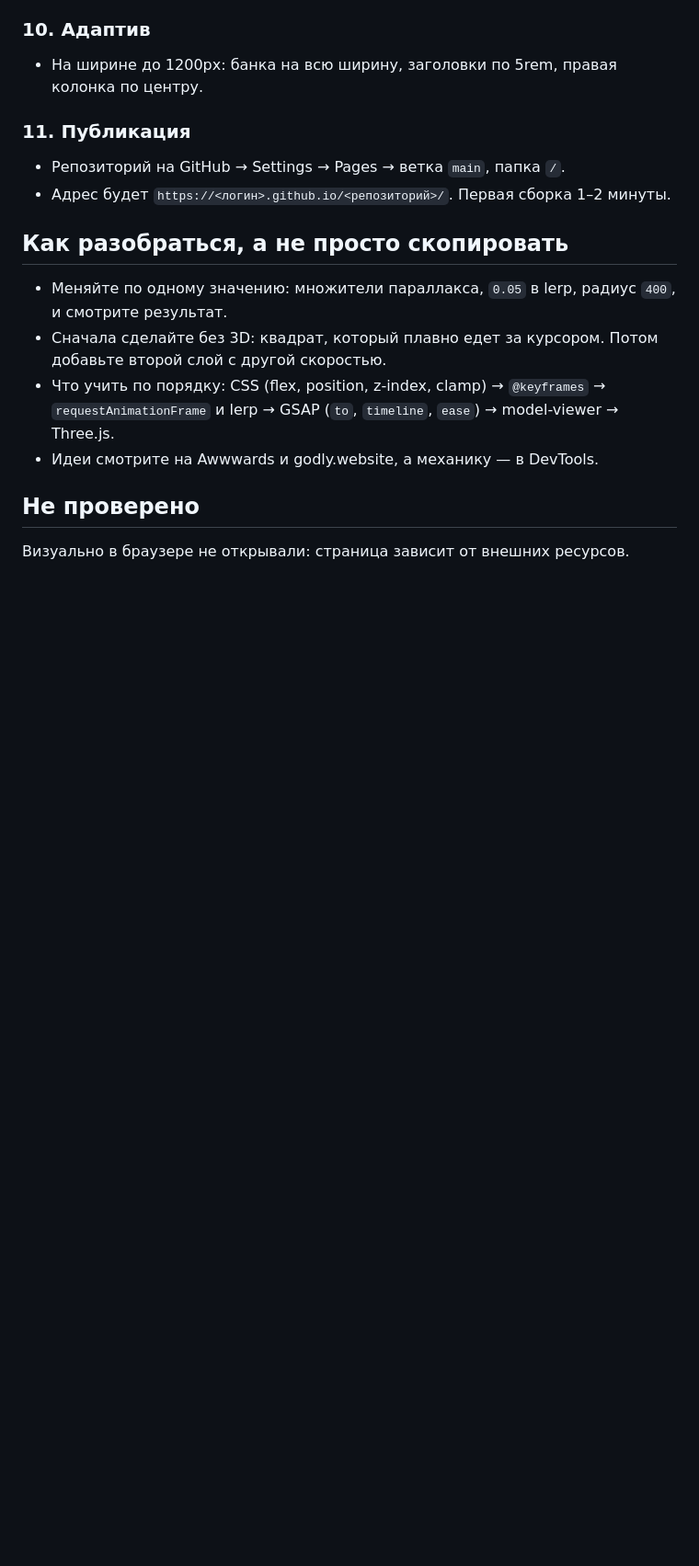
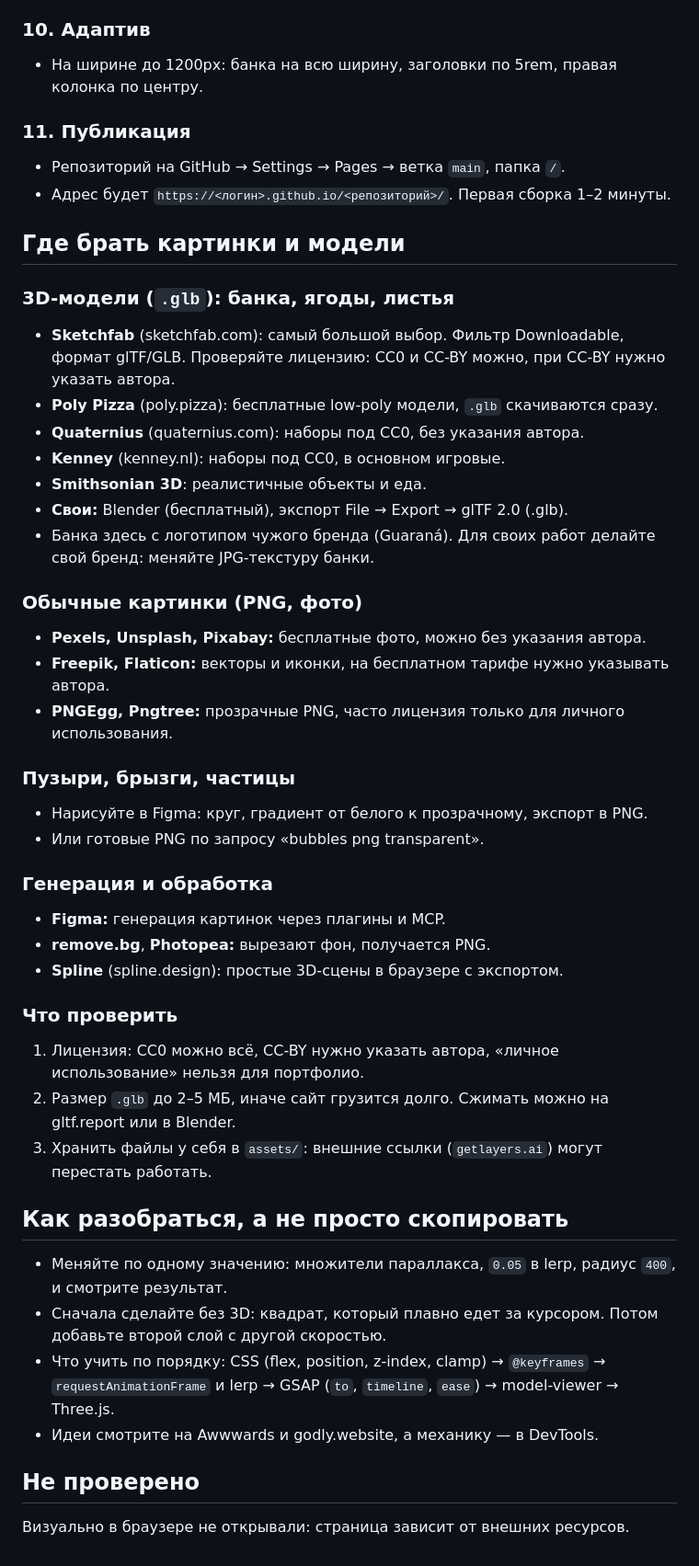
Before and after one commit to K0lumiQ/soda, a Markdown page: README.md, the part around the change. Shown at 92% size. GitHub-like rendering; blank space fills up the shorter version.

Commit message:
README: где брать модели и картинки
Co-Authored-By: Claude Sonnet 5.5 <noreply@anthropic.com>

```diff
--- a/README.md
+++ b/README.md
@@ -91,6 +91,36 @@ GSAP 3.12.2, Google `model-viewer` 3.5.0 (в `index.html` версия не за
 - Репозиторий на GitHub → Settings → Pages → ветка `main`, папка `/`.
 - Адрес будет `https://<логин>.github.io/<репозиторий>/`. Первая сборка 1–2 минуты.
 
+## Где брать картинки и модели
+
+### 3D-модели (`.glb`): банка, ягоды, листья
+- **Sketchfab** (sketchfab.com): самый большой выбор. Фильтр Downloadable, формат glTF/GLB. Проверяйте лицензию: CC0 и CC-BY можно, при CC-BY нужно указать автора.
+- **Poly Pizza** (poly.pizza): бесплатные low-poly модели, `.glb` скачиваются сразу.
+- **Quaternius** (quaternius.com): наборы под CC0, без указания автора.
+- **Kenney** (kenney.nl): наборы под CC0, в основном игровые.
+- **Smithsonian 3D**: реалистичные объекты и еда.
+- **Свои:** Blender (бесплатный), экспорт File → Export → glTF 2.0 (.glb).
+- Банка здесь с логотипом чужого бренда (Guaraná). Для своих работ делайте свой бренд: меняйте JPG-текстуру банки.
+
+### Обычные картинки (PNG, фото)
+- **Pexels, Unsplash, Pixabay:** бесплатные фото, можно без указания автора.
+- **Freepik, Flaticon:** векторы и иконки, на бесплатном тарифе нужно указывать автора.
+- **PNGEgg, Pngtree:** прозрачные PNG, часто лицензия только для личного использования.
+
+### Пузыри, брызги, частицы
+- Нарисуйте в Figma: круг, градиент от белого к прозрачному, экспорт в PNG.
+- Или готовые PNG по запросу «bubbles png transparent».
+
+### Генерация и обработка
+- **Figma:** генерация картинок через плагины и MCP.
+- **remove.bg**, **Photopea:** вырезают фон, получается PNG.
+- **Spline** (spline.design): простые 3D-сцены в браузере с экспортом.
+
+### Что проверить
+1. Лицензия: CC0 можно всё, CC-BY нужно указать автора, «личное использование» нельзя для портфолио.
+2. Размер `.glb` до 2–5 МБ, иначе сайт грузится долго. Сжимать можно на gltf.report или в Blender.
+3. Хранить файлы у себя в `assets/`: внешние ссылки (`getlayers.ai`) могут перестать работать.
+
 ## Как разобраться, а не просто скопировать
 - Меняйте по одному значению: множители параллакса, `0.05` в lerp, радиус `400`, и смотрите результат.
 - Сначала сделайте без 3D: квадрат, который плавно едет за курсором. Потом добавьте второй слой с другой скоростью.
```
